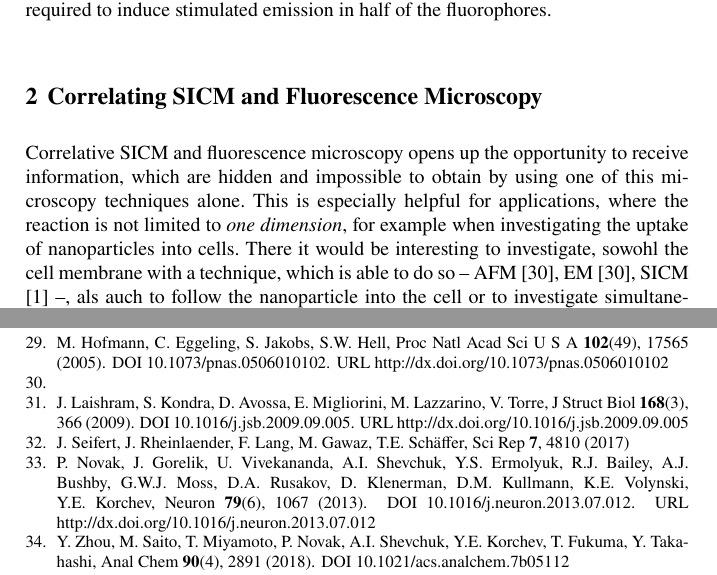
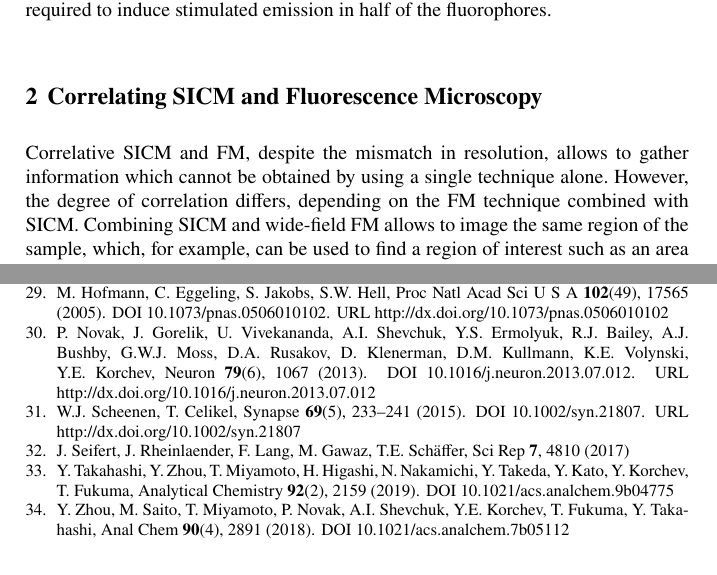
Before and after one commit to Nanoscopy-internal/Correlating-SICM-and-SRFM, a LaTeX thesis (manuscript.tex, which reads sections/correlated-sicm-and-fm.tex): two parts of pages 9 and 16 of 17 before the commit and two parts of pages 9 and 15 of 17 after it, joined at a grey line, cut so that both start at the same text. Compiled offline with pdfLaTeX.

Commit message:
First paragraphs reviewed

```diff
--- a/sections/correlated-sicm-and-fm.tex
+++ b/sections/correlated-sicm-and-fm.tex
@@ -4,13 +4,11 @@
 %%% mode: latex
 %%% TeX-master: "../manuscript"
 %%% End:
-Correlative SICM and fluorescence microscopy opens up the opportunity to receive information,
-which are hidden and impossible to obtain by using one of this microscopy techniques alone.
-This is especially helpful for applications, where the reaction is not limited to \emph{one
-dimension}, for example when investigating the uptake of nanoparticles into cells. There it would
-be interesting to investigate, sowohl %german
-the cell membrane with a technique, which is able to do so -- AFM \cite{}, EM \cite{}, SICM
-\cite{Hansma1989} --, als auch %german
-to follow the nanoparticle into the cell or to investigate simultaneously how the cytoskeleton
-react on the addition (?) of the nanoparticle by using fluorescence microscopy methods.
+Correlative SICM and FM, despite the mismatch in resolution, allows to gather
+information which cannot be obtained by using a single technique
+alone. However, the degree of correlation differs, depending on the FM
+technique combined with SICM. Combining SICM and wide-field FM allows to image
+the same region of the sample, which, for example, can be used to find a
+region of interest such as an area containg synapses in a culture of a
+neuronal network \cite{Novak2013,Scheenen2015}.
 
```
Also changed, not shown: sections/correlated-sicm-and-fm.tex (48 more changed lines).
